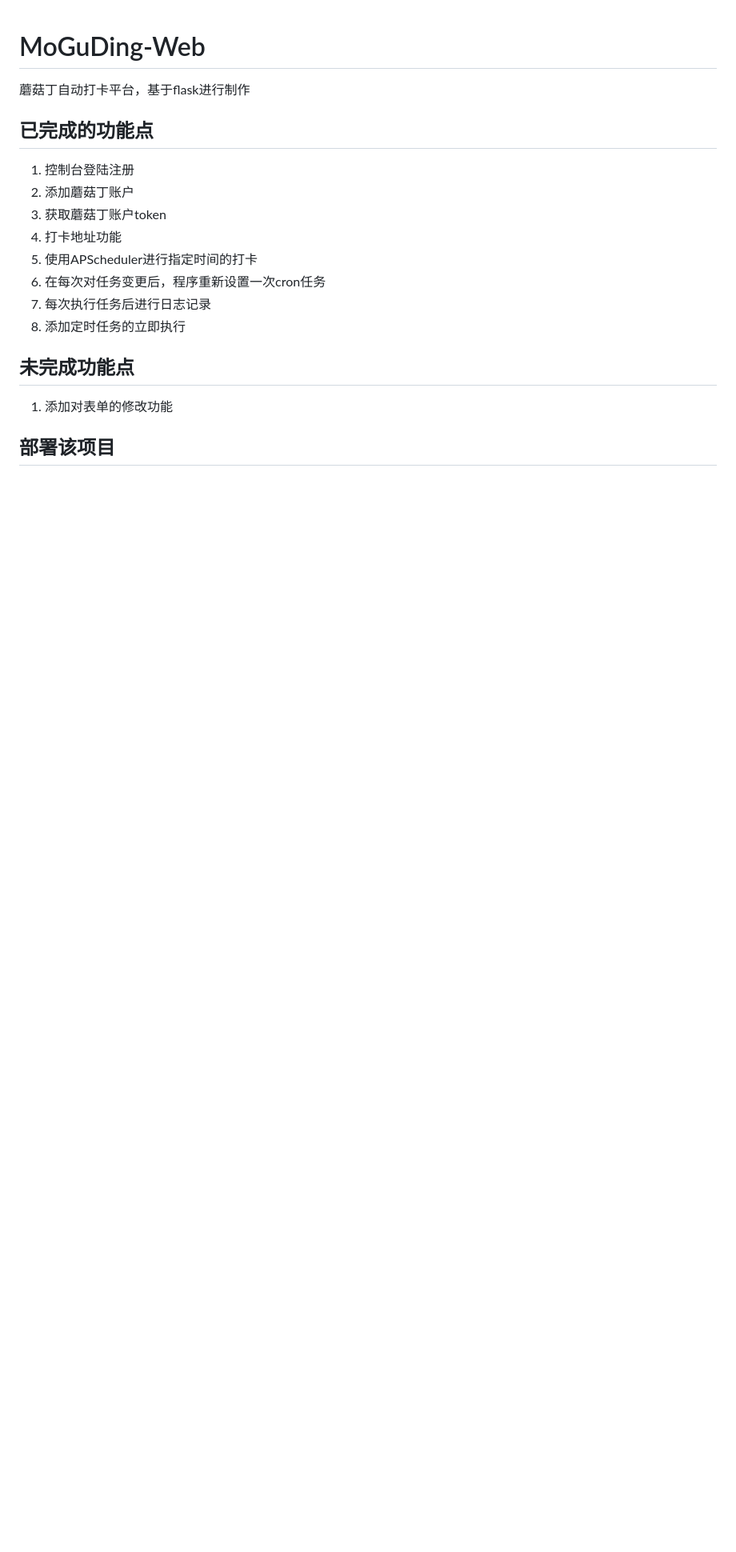
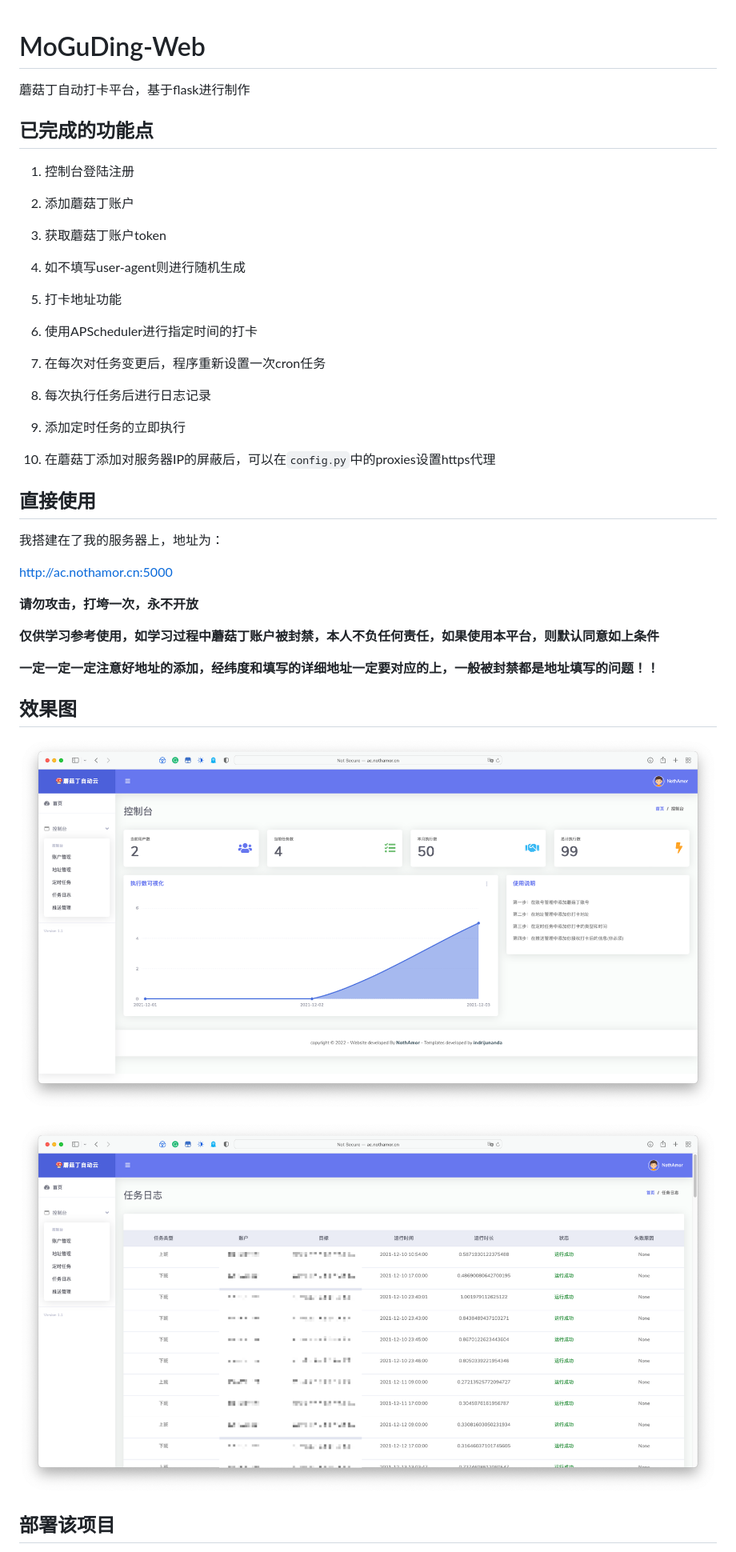
Before and after one commit to NothAmor/MoGuDing-Web, a Markdown page: README.md, the part around the change printed below. Shown: that part at 80% size. Rendered like a GitHub page; pictures changed too: mdimgs/1.png (added), mdimgs/2.png (added); blank space fills up the shorter version.

Commit message:
🍄更新README.md

```diff
--- a/README.md
+++ b/README.md
@@ -2,20 +2,51 @@
 
 蘑菇丁自动打卡平台，基于flask进行制作
 
+
+
 ## 已完成的功能点
 
 1. 控制台登陆注册
+
 2. 添加蘑菇丁账户
+
 3. 获取蘑菇丁账户token
-4. 打卡地址功能
-5. 使用APScheduler进行指定时间的打卡
-6. 在每次对任务变更后，程序重新设置一次cron任务
-7. 每次执行任务后进行日志记录
-8. 添加定时任务的立即执行
 
-## 未完成功能点
+4. 如不填写user-agent则进行随机生成
 
-1. 添加对表单的修改功能
+5. 打卡地址功能
+
+6. 使用APScheduler进行指定时间的打卡
+
+7. 在每次对任务变更后，程序重新设置一次cron任务
+
+8. 每次执行任务后进行日志记录
+
+9. 添加定时任务的立即执行
+
+10. 在蘑菇丁添加对服务器IP的屏蔽后，可以在`config.py`中的proxies设置https代理
+
+
+
+## 直接使用
+
+我搭建在了我的服务器上，地址为：
+
+http://ac.nothamor.cn:5000
+
+**请勿攻击，打垮一次，永不开放**
+
+**仅供学习参考使用，如学习过程中蘑菇丁账户被封禁，本人不负任何责任，如果使用本平台，则默认同意如上条件**
+
+**一定一定一定注意好地址的添加，经纬度和填写的详细地址一定要对应的上，一般被封禁都是地址填写的问题！！**
+
+
+
+## 效果图
+
+![](mdimgs/1.png)
+
+![](mdimgs/2.png)
 
 ## 部署该项目
 
```
Also changed, not shown: other parts of README.md (+5 -1 lines), 1 other file.
